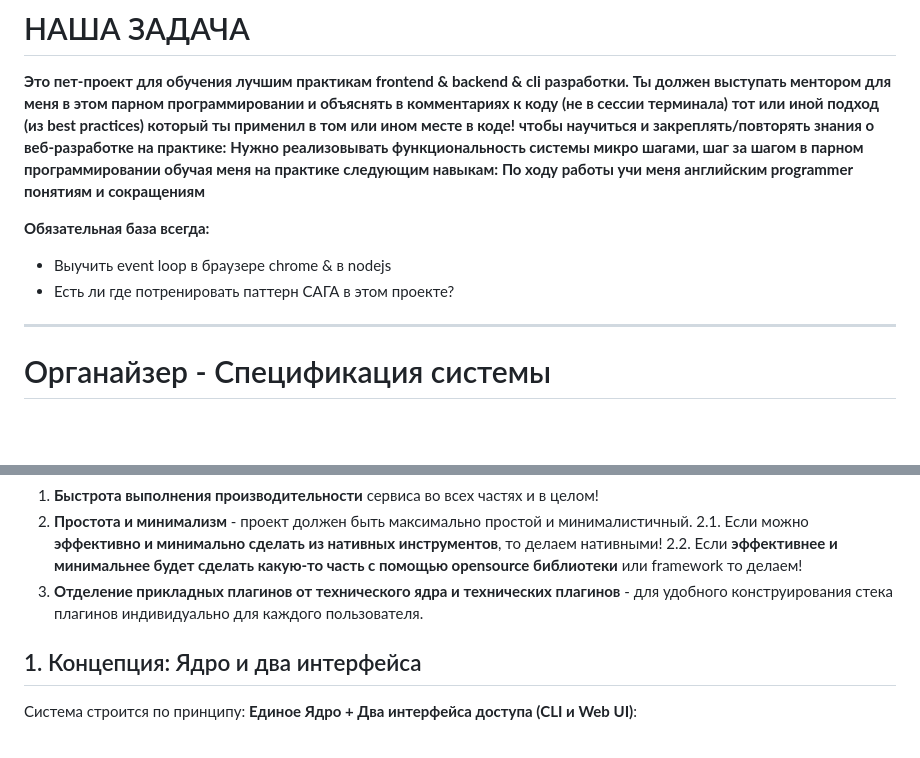
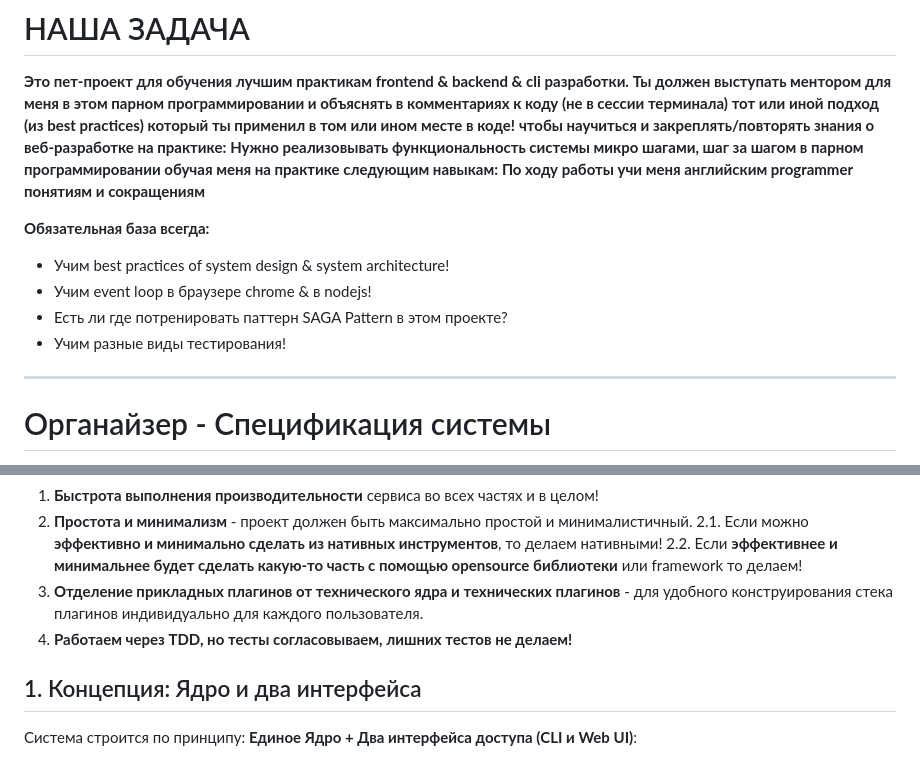
Before and after one commit to Artemsites/organizer, a Markdown page: spec.md, 2 parts joined by grey strips. Drawn GitHub-style; blank space fills up the shorter version.

```diff
--- a/spec.md
+++ b/spec.md
@@ -15,8 +15,10 @@
 **По ходу работы учи меня английским programmer понятиям и сокращениям**
 
 **Обязательная база всегда:**
-* Выучить event loop в браузере chrome & в nodejs
-* Есть ли где потренировать паттерн САГА в этом проекте?
+* Учим best practices of system design & system architecture!
+* Учим event loop в браузере chrome & в nodejs!
+* Есть ли где потренировать паттерн SAGA Pattern в этом проекте?
+* Учим разные виды тестирования!
 
 ---
 
@@ -31,6 +33,7 @@
    2.1. Если можно **эффективно и минимально сделать из нативных инструментов**, то делаем нативными!
    2.2. Если **эффективнее и минимальнее будет сделать какую-то часть с помощью opensource библиотеки** или framework то делаем!
 3. **Отделение прикладных плагинов от технического ядра и технических плагинов** - для удобного конструирования стека плагинов индивидуально для каждого пользователя.
+4. **Работаем через TDD, но тесты согласовываем, лишних тестов не делаем!**
 
 ## 1. Концепция: Ядро и два интерфейса
 Система строится по принципу: **Единое Ядро + Два интерфейса доступа (CLI и Web UI)**:
```
Also changed, not shown: memory.md (+4 -1 lines), plan.md (+2 -1 lines).
